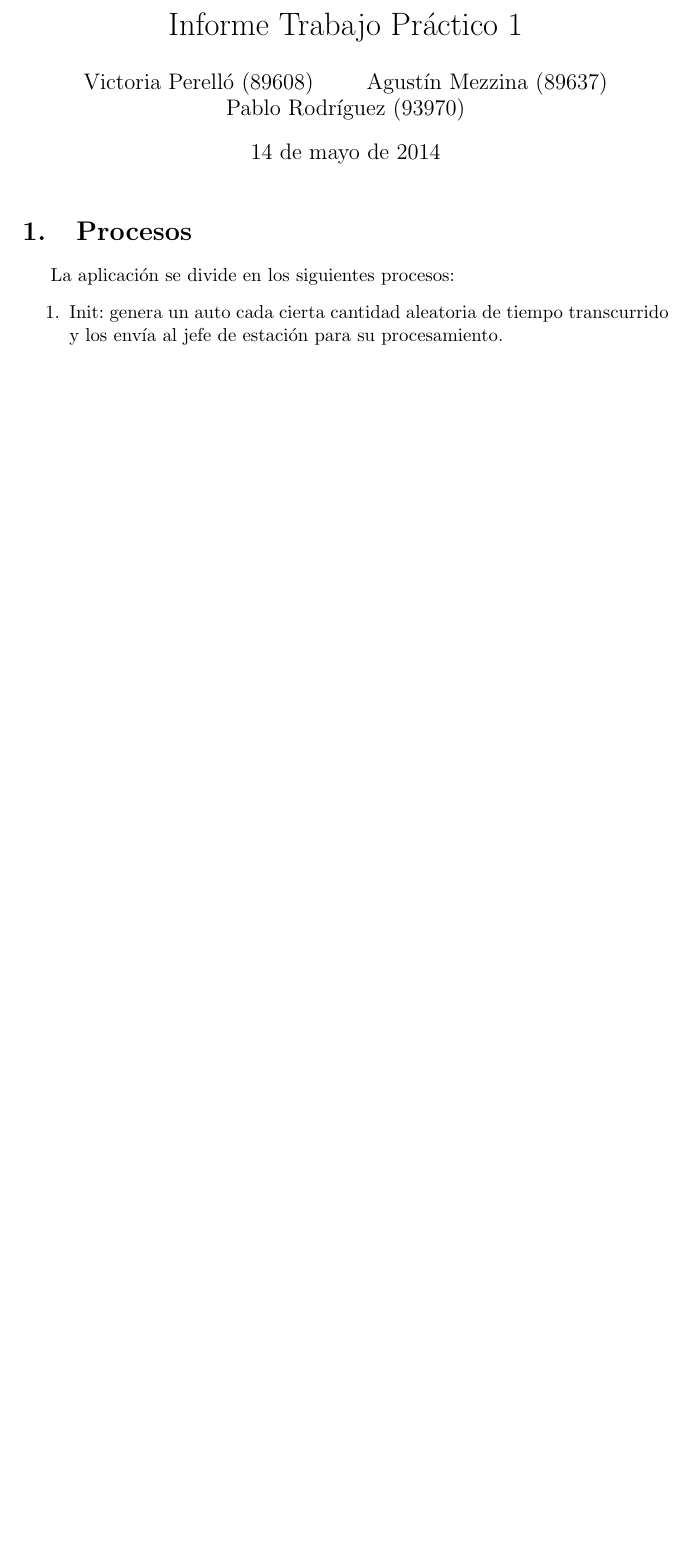
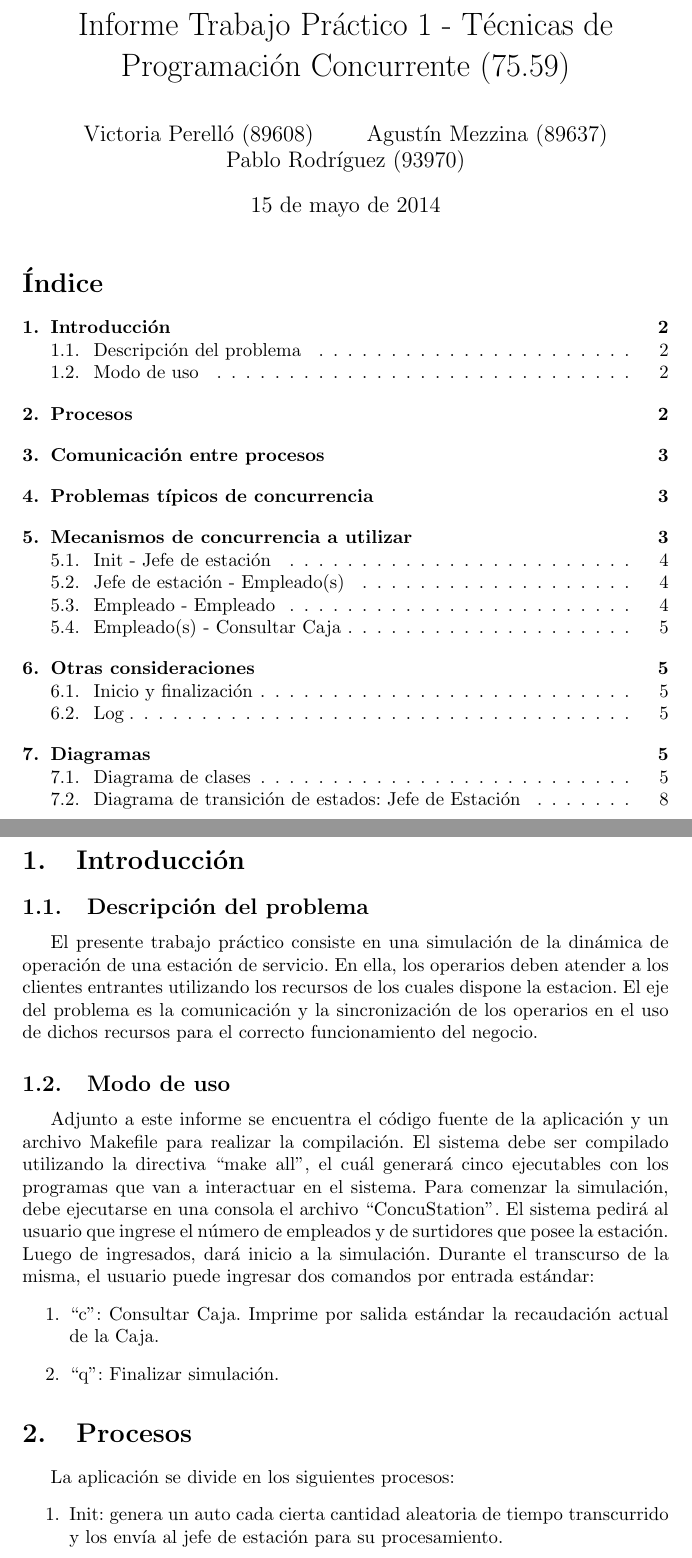
Before and after one commit to agusmezzina/ConcuStation_TP1_7559, a LaTeX document (docs/informe.tex): part of page 1 of 4 before the commit and two parts of pages 1 and 2 of 8 after it, the two joined at a grey line, cut so that both start at the same text, the shorter picture padded with empty space. The pictures show the PDF file docs/informe.pdf that the author committed with the source.

Commit message:
Finalizada documentación. Init crea los archivos caja, surtidor y transferencia. Versión a entregar.

```diff
--- a/docs/informe.tex
+++ b/docs/informe.tex
@@ -7,13 +7,30 @@
 
 \begin{document}
 
-\title{Informe Trabajo Práctico 1}
+\title{Informe Trabajo Práctico 1 - Técnicas de Programación Concurrente (75.59)}
 \author{Victoria Perelló (89608)\\
         \and
         Agustín Mezzina (89637)\\
 	\and
         Pablo Rodríguez (93970)}
 \maketitle
+
+\tableofcontents
+\clearpage
+
+\section{Introducción}
+\subsection{Descripción del problema}
+El presente trabajo práctico consiste en una simulación de la dinámica de operación de una estación de servicio. En ella, los operarios deben atender a los clientes entrantes utilizando los recursos de los cuales dispone la estacion. El eje del problema es la comunicación y la sincronización de los operarios en el uso de dichos recursos para el correcto funcionamiento del negocio.
+\subsection{Modo de uso}
+Adjunto a este informe se encuentra el código fuente de la aplicación y un archivo Makefile para realizar la compilación. El sistema debe ser compilado utilizando la directiva ``make all'', el cuál generará cinco ejecutables con los programas que van a interactuar en el sistema.
+Para comenzar la simulación, debe ejecutarse en una consola el archivo ``ConcuStation''.
+El sistema pedirá al usuario que ingrese el número de empleados y de surtidores que posee la estación. Luego de ingresados, dará inicio a la simulación.
+Durante el transcurso de la misma, el usuario puede ingresar dos comandos por entrada estándar:
+\begin{enumerate}
+	\item ``c'': Consultar Caja. Imprime por salida estándar la recaudación actual de la Caja.
+	\item ``q'': Finalizar simulación.
+\end{enumerate}
+
 
 \section{Procesos}
 La aplicación se divide en los siguientes procesos:
@@ -57,4 +74,17 @@ Cuando el Lector de Comandos recibe el comando ``q'', el sistema debe finalizar.
 \subsection{Log}
 Todos los procesos de la simulación informan las acciones que realizan mediante la escritura a un único archivo denominado ``ConcuStation.log''. El mismo puede utilizarse para verificar el funcionamiento del sistema y el orden en el que se realizan las actividades. Para coordinar el acceso al archivo, se utilizan locks de escritura.
 
+\section{Diagramas}
+\subsection{Diagrama de clases}
+Mecanismos de concurrencia:
+\\[1\baselineskip]
+\includegraphics[width=\textwidth]{clasesConcurrencia1}
+Recursos:
+\\[1\baselineskip]
+\includegraphics[width=\textwidth]{clasesConcurrencia2}
+Procesos:
+\\[1\baselineskip]
+\includegraphics[width=\textwidth]{clasesConcurrencia3}
+\subsection{Diagrama de transición de estados: Jefe de Estación}
+\includegraphics[width=\textwidth]{diagramaTransicionEstadosJefe}
 \end{document}
```
Also changed, not shown: docs/clasesConcurrencia1.png (added), docs/clasesConcurrencia2.png (added), docs/clasesConcurrencia3.png (added), docs/diagramaTransicionEstadosJefe.png (added), docs/informe.pdf, 8 other files.
